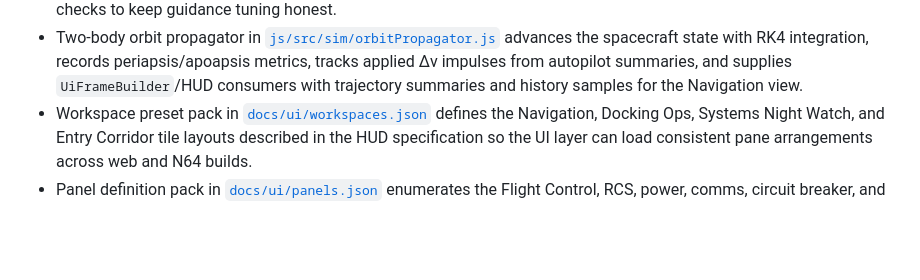
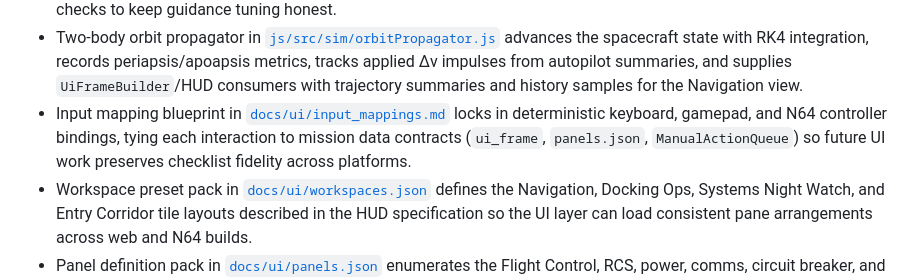
Before and after one commit to jwiedeman/Apollo64, a Markdown page: README.md, the part around the change. Drawn GitHub-style; blank space fills up the shorter version.

Commit message:
Document cross-platform UI input mappings

```diff
--- a/README.md
+++ b/README.md
@@ -34,6 +34,7 @@ This repository has been reset to develop a real-time Apollo 11 mission simulato
 - UI frame export harness in [`js/src/tools/exportUiFrames.js`](js/src/tools/exportUiFrames.js) captures deterministic `ui_frame` sequences (metadata + frames) for UI prototyping, accessibility reviews, and regression fixtures aligned with the documented schema.
 - Autopilot burn analyzer in [`js/src/tools/analyzeAutopilots.js`](js/src/tools/analyzeAutopilots.js) replays mission slices to compare actual vs. expected burn durations, propellant draw, Δv deltas, and PAD metadata, exiting non-zero when autopilot events fail tolerance checks to keep guidance tuning honest.
 - Two-body orbit propagator in [`js/src/sim/orbitPropagator.js`](js/src/sim/orbitPropagator.js) advances the spacecraft state with RK4 integration, records periapsis/apoapsis metrics, tracks applied Δv impulses from autopilot summaries, and supplies `UiFrameBuilder`/HUD consumers with trajectory summaries and history samples for the Navigation view.
+- Input mapping blueprint in [`docs/ui/input_mappings.md`](docs/ui/input_mappings.md) locks in deterministic keyboard, gamepad, and N64 controller bindings, tying each interaction to mission data contracts (`ui_frame`, `panels.json`, `ManualActionQueue`) so future UI work preserves checklist fidelity across platforms.
 - Workspace preset pack in [`docs/ui/workspaces.json`](docs/ui/workspaces.json) defines the Navigation, Docking Ops, Systems Night Watch, and Entry Corridor tile layouts described in the HUD specification so the UI layer can load consistent pane arrangements across web and N64 builds.
 - Panel definition pack in [`docs/ui/panels.json`](docs/ui/panels.json) enumerates the Flight Control, RCS, power, comms, circuit breaker, and LM panel topologies with control metadata so the upcoming UI can highlight dependencies, telemetry hooks, and caution triggers directly from mission truth.
 - Checklist prototype bundle in [`docs/ui/checklists.json`](docs/ui/checklists.json) captures high-priority procedures (TLI prep, PTC establishment, LOI config, LM separation, final approach, TEI config) using the new `panels.json` identifiers and DSKY macros to prove the data contract ahead of the interactive build.
```
Also changed, not shown: docs/ui/input_mappings.md (added, +150 -0 lines).
